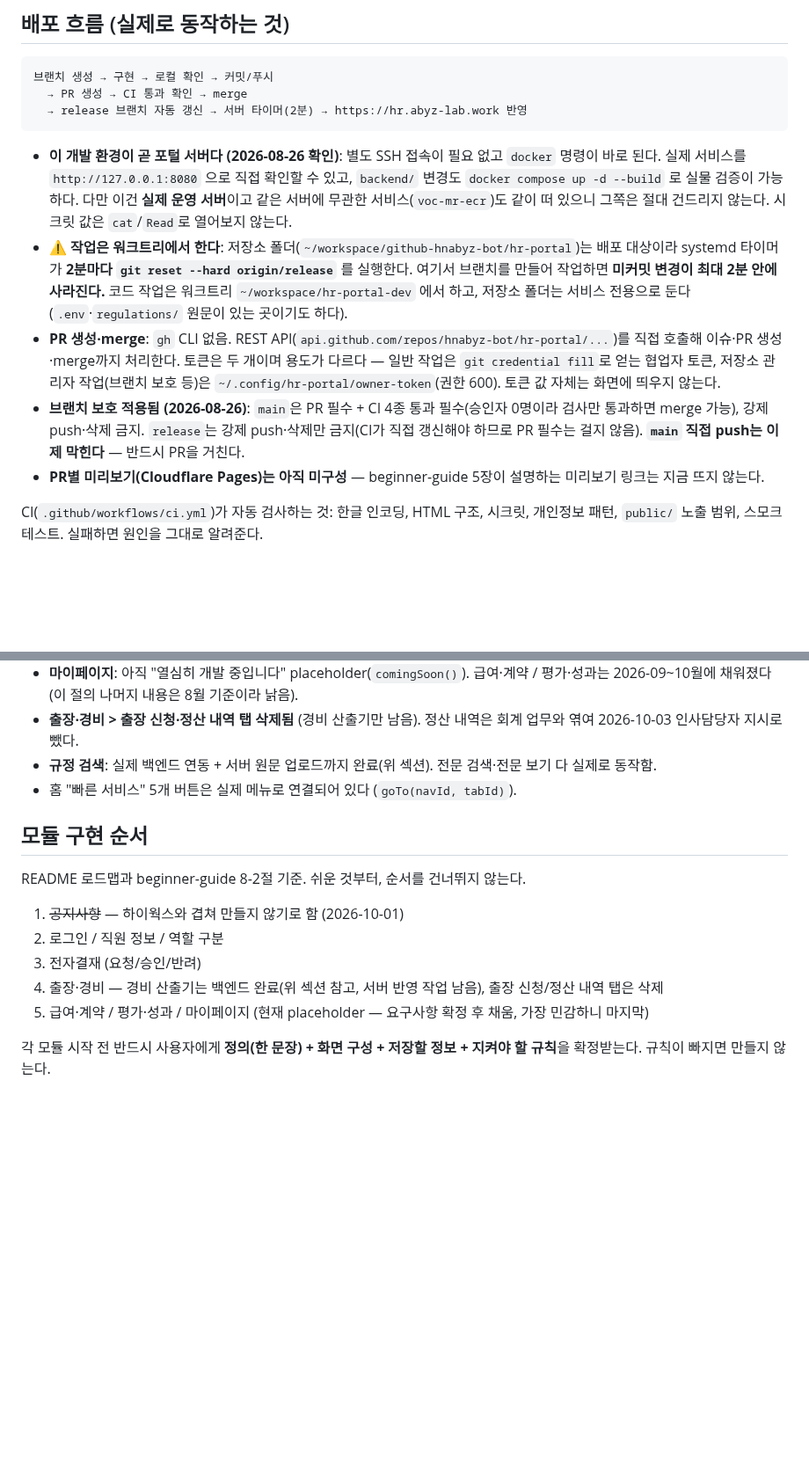
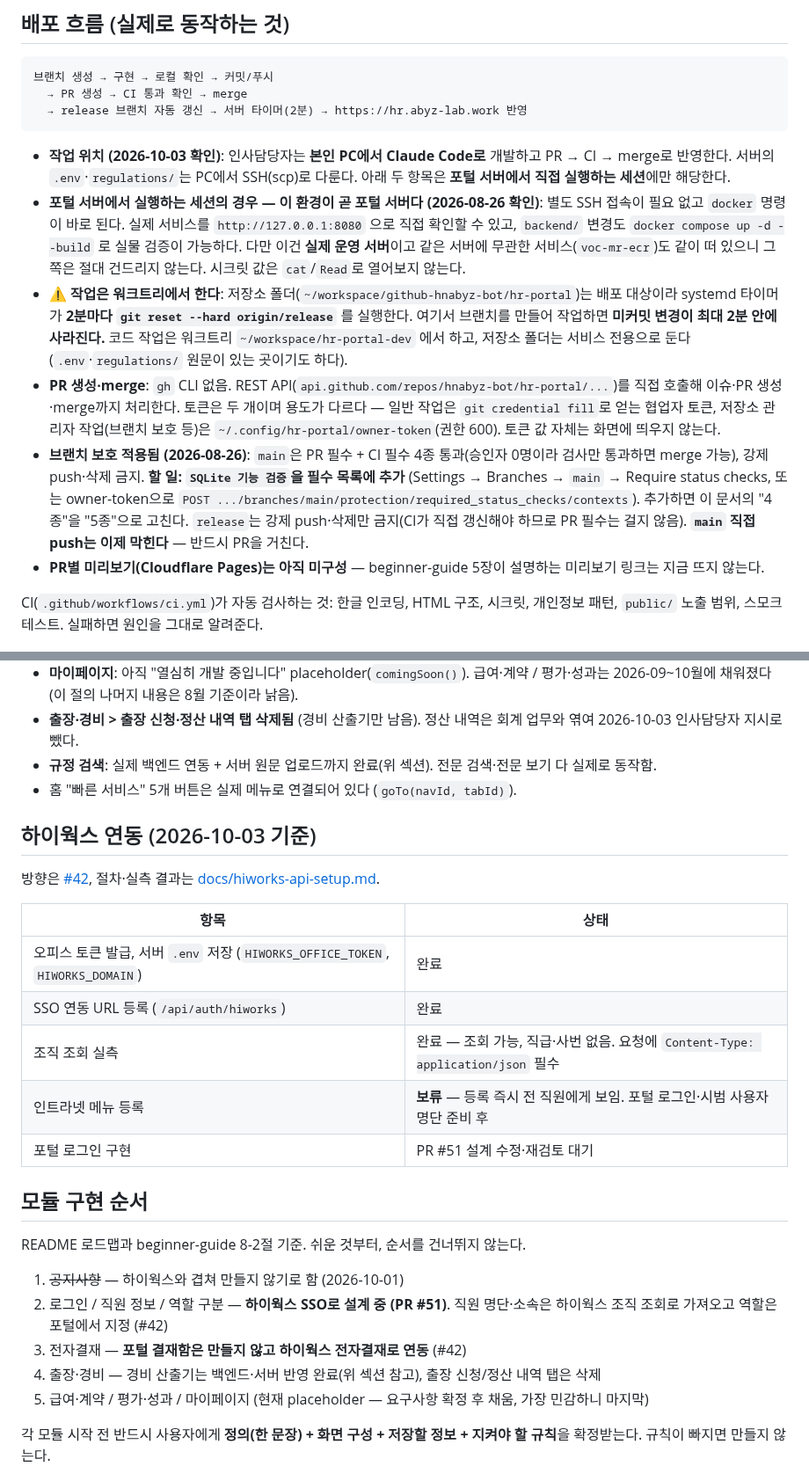
Before and after one commit to hnabyz-bot/hr-portal, a Markdown page: CLAUDE.md, 2 parts joined by grey strips. Shown at 88% size. Rendered like a GitHub page; blank space fills up the shorter version.

Commit message:
docs: CLAUDE.md 현실화 — 작업 위치, CI 필수 4종(SQLite 미포함), 하이웍스 연동 상태
- 작업 위치: 인사담당자 PC의 Claude Code가 기본, '이 환경 = 포털 서버'는 서버 세션으로 한정
- CI: 필수 4종 이름 명시, SQLite 기능 검증은 실행되나 필수 아님(2026-10-03 API 확인), 추가 방법 기록
- 하이웍스 연동 상태 표 신설 (토큰·SSO 등록·조직 조회 실측 완료, 메뉴 보류)
- 모듈 순서 2·3을 #42 기준으로, 경비 산출기 '서버 반영 남음' → 완료

Co-Authored-By: Claude Opus 5.5 <noreply@anthropic.com>
Claude-Session: https://claude.ai/code/session_01NohFaCGKCcj9V6nNyQd4JS

````diff
--- a/CLAUDE.md
+++ b/CLAUDE.md
@@ -77,10 +77,11 @@
   → release 브랜치 자동 갱신 → 서버 타이머(2분) → https://hr.abyz-lab.work 반영
 ```
 
-- **이 개발 환경이 곧 포털 서버다 (2026-08-26 확인)**: 별도 SSH 접속이 필요 없고 `docker` 명령이 바로 된다. 실제 서비스를 `http://127.0.0.1:8080` 으로 직접 확인할 수 있고, `backend/` 변경도 `docker compose up -d --build` 로 실물 검증이 가능하다. 다만 이건 **실제 운영 서버**이고 같은 서버에 무관한 서비스(`voc-mr-ecr`)도 같이 떠 있으니 그쪽은 절대 건드리지 않는다. 시크릿 값은 `cat`/`Read`로 열어보지 않는다.
+- **작업 위치 (2026-10-03 확인)**: 인사담당자는 **본인 PC에서 Claude Code로** 개발하고 PR → CI → merge로 반영한다. 서버의 `.env`·`regulations/`는 PC에서 SSH(scp)로 다룬다. 아래 두 항목은 **포털 서버에서 직접 실행하는 세션**에만 해당한다.
+- **포털 서버에서 실행하는 세션의 경우 — 이 환경이 곧 포털 서버다 (2026-08-26 확인)**: 별도 SSH 접속이 필요 없고 `docker` 명령이 바로 된다. 실제 서비스를 `http://127.0.0.1:8080` 으로 직접 확인할 수 있고, `backend/` 변경도 `docker compose up -d --build` 로 실물 검증이 가능하다. 다만 이건 **실제 운영 서버**이고 같은 서버에 무관한 서비스(`voc-mr-ecr`)도 같이 떠 있으니 그쪽은 절대 건드리지 않는다. 시크릿 값은 `cat`/`Read`로 열어보지 않는다.
 - **⚠️ 작업은 워크트리에서 한다**: 저장소 폴더(`~/workspace/github-hnabyz-bot/hr-portal`)는 배포 대상이라 systemd 타이머가 **2분마다 `git reset --hard origin/release`** 를 실행한다. 여기서 브랜치를 만들어 작업하면 **미커밋 변경이 최대 2분 안에 사라진다.** 코드 작업은 워크트리 `~/workspace/hr-portal-dev` 에서 하고, 저장소 폴더는 서비스 전용으로 둔다 (`.env`·`regulations/` 원문이 있는 곳이기도 하다).
 - **PR 생성·merge**: `gh` CLI 없음. REST API(`api.github.com/repos/hnabyz-bot/hr-portal/...`)를 직접 호출해 이슈·PR 생성·merge까지 처리한다. 토큰은 두 개이며 용도가 다르다 — 일반 작업은 `git credential fill`로 얻는 협업자 토큰, 저장소 관리자 작업(브랜치 보호 등)은 `~/.config/hr-portal/owner-token`(권한 600). 토큰 값 자체는 화면에 띄우지 않는다.
-- **브랜치 보호 적용됨 (2026-08-26)**: `main`은 PR 필수 + CI 4종 통과 필수(승인자 0명이라 검사만 통과하면 merge 가능), 강제 push·삭제 금지. `release`는 강제 push·삭제만 금지(CI가 직접 갱신해야 하므로 PR 필수는 걸지 않음). **`main` 직접 push는 이제 막힌다** — 반드시 PR을 거친다.
+- **브랜치 보호 적용됨 (2026-08-26)**: `main`은 PR 필수 + CI 필수 4종 통과(승인자 0명이라 검사만 통과하면 merge 가능), 강제 push·삭제 금지. **할 일: `SQLite 기능 검증`을 필수 목록에 추가** (Settings → Branches → `main` → Require status checks, 또는 owner-token으로 `POST .../branches/main/protection/required_status_checks/contexts`). 추가하면 이 문서의 "4종"을 "5종"으로 고친다. `release`는 강제 push·삭제만 금지(CI가 직접 갱신해야 하므로 PR 필수는 걸지 않음). **`main` 직접 push는 이제 막힌다** — 반드시 PR을 거친다.
 - **PR별 미리보기(Cloudflare Pages)는 아직 미구성** — beginner-guide 5장이 설명하는 미리보기 링크는 지금 뜨지 않는다.
 
 CI(`.github/workflows/ci.yml`)가 자동 검사하는 것: 한글 인코딩, HTML 구조, 시크릿, 개인정보 패턴, `public/` 노출 범위, 스모크 테스트. 실패하면 원인을 그대로 알려준다.
@@ -131,14 +132,26 @@ CI(`.github/workflows/ci.yml`)가 자동 검사하는 것: 한글 인코딩, HTM
 - **규정 검색**: 실제 백엔드 연동 + 서버 원문 업로드까지 완료(위 섹션). 전문 검색·전문 보기 다 실제로 동작함.
 - 홈 "빠른 서비스" 5개 버튼은 실제 메뉴로 연결되어 있다 (`goTo(navId, tabId)`).
 
+## 하이웍스 연동 (2026-10-03 기준)
+
+방향은 [#42](https://github.com/hnabyz-bot/hr-portal/issues/42), 절차·실측 결과는 [docs/hiworks-api-setup.md](docs/hiworks-api-setup.md).
+
+| 항목 | 상태 |
+|---|---|
+| 오피스 토큰 발급, 서버 `.env` 저장 (`HIWORKS_OFFICE_TOKEN`, `HIWORKS_DOMAIN`) | 완료 |
+| SSO 연동 URL 등록 (`/api/auth/hiworks`) | 완료 |
+| 조직 조회 실측 | 완료 — 조회 가능, 직급·사번 없음. 요청에 `Content-Type: application/json` 필수 |
+| 인트라넷 메뉴 등록 | **보류** — 등록 즉시 전 직원에게 보임. 포털 로그인·시범 사용자 명단 준비 후 |
+| 포털 로그인 구현 | PR #51 설계 수정·재검토 대기 |
+
 ## 모듈 구현 순서
 
 README 로드맵과 beginner-guide 8-2절 기준. 쉬운 것부터, 순서를 건너뛰지 않는다.
 
 1. ~~공지사항~~ — 하이웍스와 겹쳐 만들지 않기로 함 (2026-10-01)
-2. 로그인 / 직원 정보 / 역할 구분
-3. 전자결재 (요청/승인/반려)
-4. 출장·경비 — 경비 산출기는 백엔드 완료(위 섹션 참고, 서버 반영 작업 남음), 출장 신청/정산 내역 탭은 삭제
+2. 로그인 / 직원 정보 / 역할 구분 — **하이웍스 SSO로 설계 중 (PR #51)**. 직원 명단·소속은 하이웍스 조직 조회로 가져오고 역할은 포털에서 지정 (#42)
+3. 전자결재 — **포털 결재함은 만들지 않고 하이웍스 전자결재로 연동** (#42)
+4. 출장·경비 — 경비 산출기는 백엔드·서버 반영 완료(위 섹션 참고), 출장 신청/정산 내역 탭은 삭제
 5. 급여·계약 / 평가·성과 / 마이페이지 (현재 placeholder — 요구사항 확정 후 채움, 가장 민감하니 마지막)
 
 각 모듈 시작 전 반드시 사용자에게 **정의(한 문장) + 화면 구성 + 저장할 정보 + 지켜야 할 규칙**을 확정받는다. 규칙이 빠지면 만들지 않는다.
````
Also changed, not shown: other parts of CLAUDE.md (+1 -1 lines).
